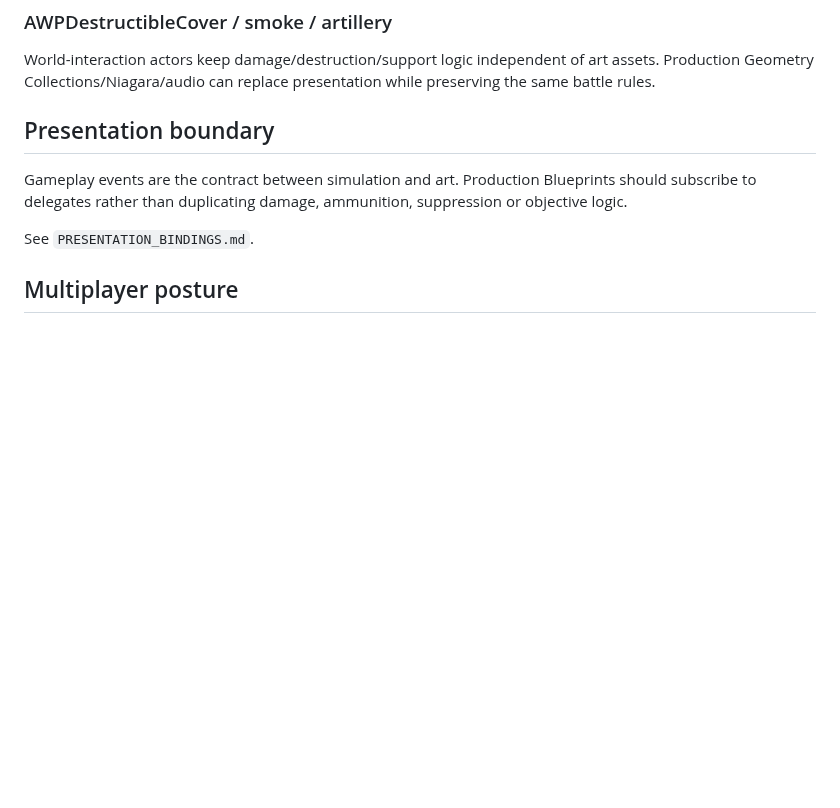
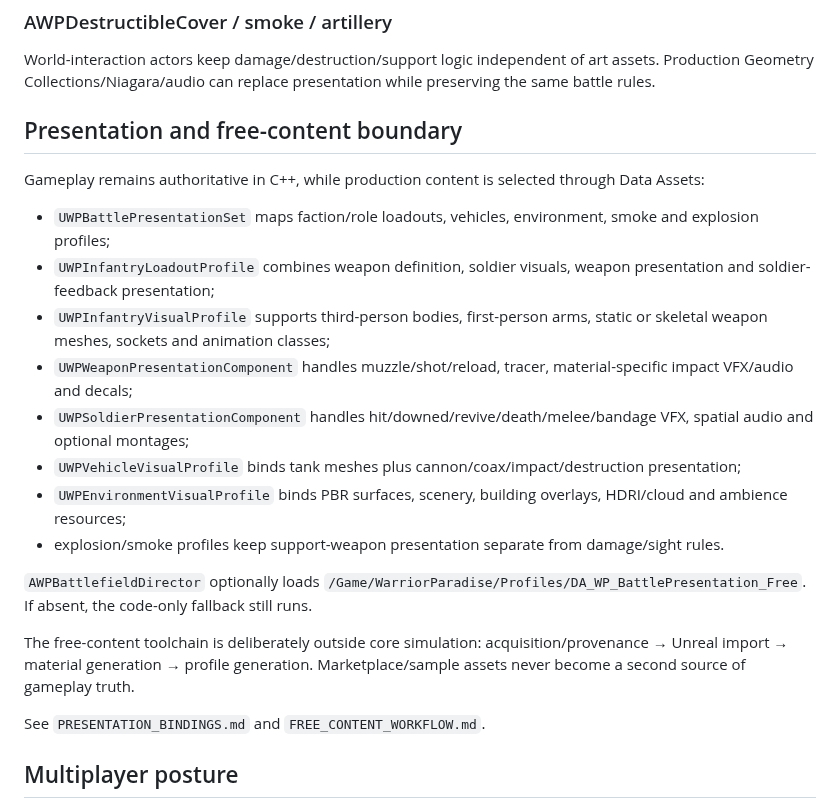
Before and after one commit to Tommaso-R-Marena/Warrior-s-Paradise, a Markdown page: docs/ARCHITECTURE.md, the part around the change. Rendered like a GitHub page; blank space fills up the shorter version.

Commit message:
docs: document data-driven free presentation architecture

```diff
--- a/docs/ARCHITECTURE.md
+++ b/docs/ARCHITECTURE.md
@@ -92,11 +92,24 @@ Own combined-arms fallback simulation:
 
 World-interaction actors keep damage/destruction/support logic independent of art assets. Production Geometry Collections/Niagara/audio can replace presentation while preserving the same battle rules.
 
-## Presentation boundary
+## Presentation and free-content boundary
 
-Gameplay events are the contract between simulation and art. Production Blueprints should subscribe to delegates rather than duplicating damage, ammunition, suppression or objective logic.
+Gameplay remains authoritative in C++, while production content is selected through Data Assets:
 
-See `PRESENTATION_BINDINGS.md`.
+- `UWPBattlePresentationSet` maps faction/role loadouts, vehicles, environment, smoke and explosion profiles;
+- `UWPInfantryLoadoutProfile` combines weapon definition, soldier visuals, weapon presentation and soldier-feedback presentation;
+- `UWPInfantryVisualProfile` supports third-person bodies, first-person arms, static or skeletal weapon meshes, sockets and animation classes;
+- `UWPWeaponPresentationComponent` handles muzzle/shot/reload, tracer, material-specific impact VFX/audio and decals;
+- `UWPSoldierPresentationComponent` handles hit/downed/revive/death/melee/bandage VFX, spatial audio and optional montages;
+- `UWPVehicleVisualProfile` binds tank meshes plus cannon/coax/impact/destruction presentation;
+- `UWPEnvironmentVisualProfile` binds PBR surfaces, scenery, building overlays, HDRI/cloud and ambience resources;
+- explosion/smoke profiles keep support-weapon presentation separate from damage/sight rules.
+
+`AWPBattlefieldDirector` optionally loads `/Game/WarriorParadise/Profiles/DA_WP_BattlePresentation_Free`. If absent, the code-only fallback still runs.
+
+The free-content toolchain is deliberately outside core simulation: acquisition/provenance → Unreal import → material generation → profile generation. Marketplace/sample assets never become a second source of gameplay truth.
+
+See `PRESENTATION_BINDINGS.md` and `FREE_CONTENT_WORKFLOW.md`.
 
 ## Multiplayer posture
 
```
